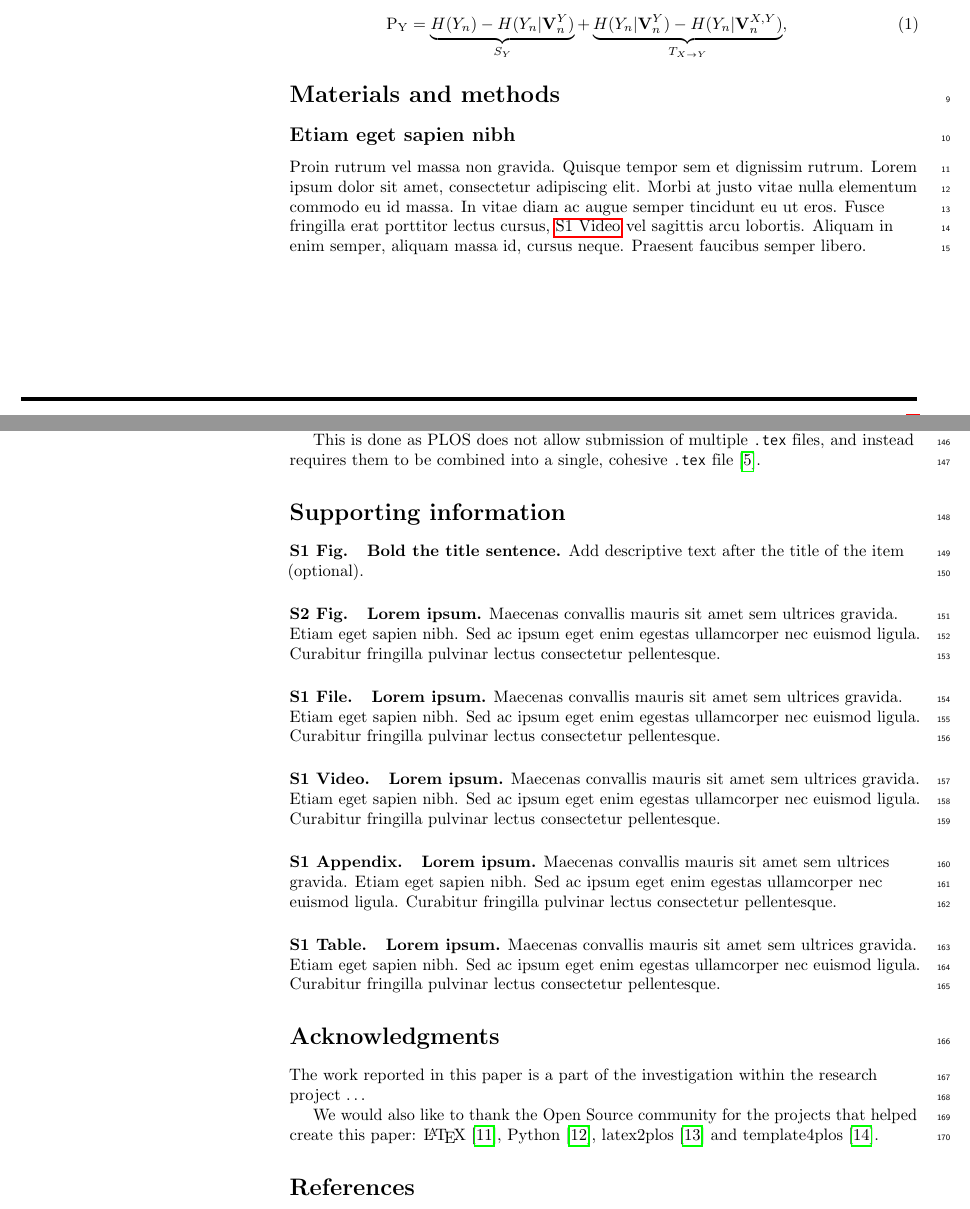
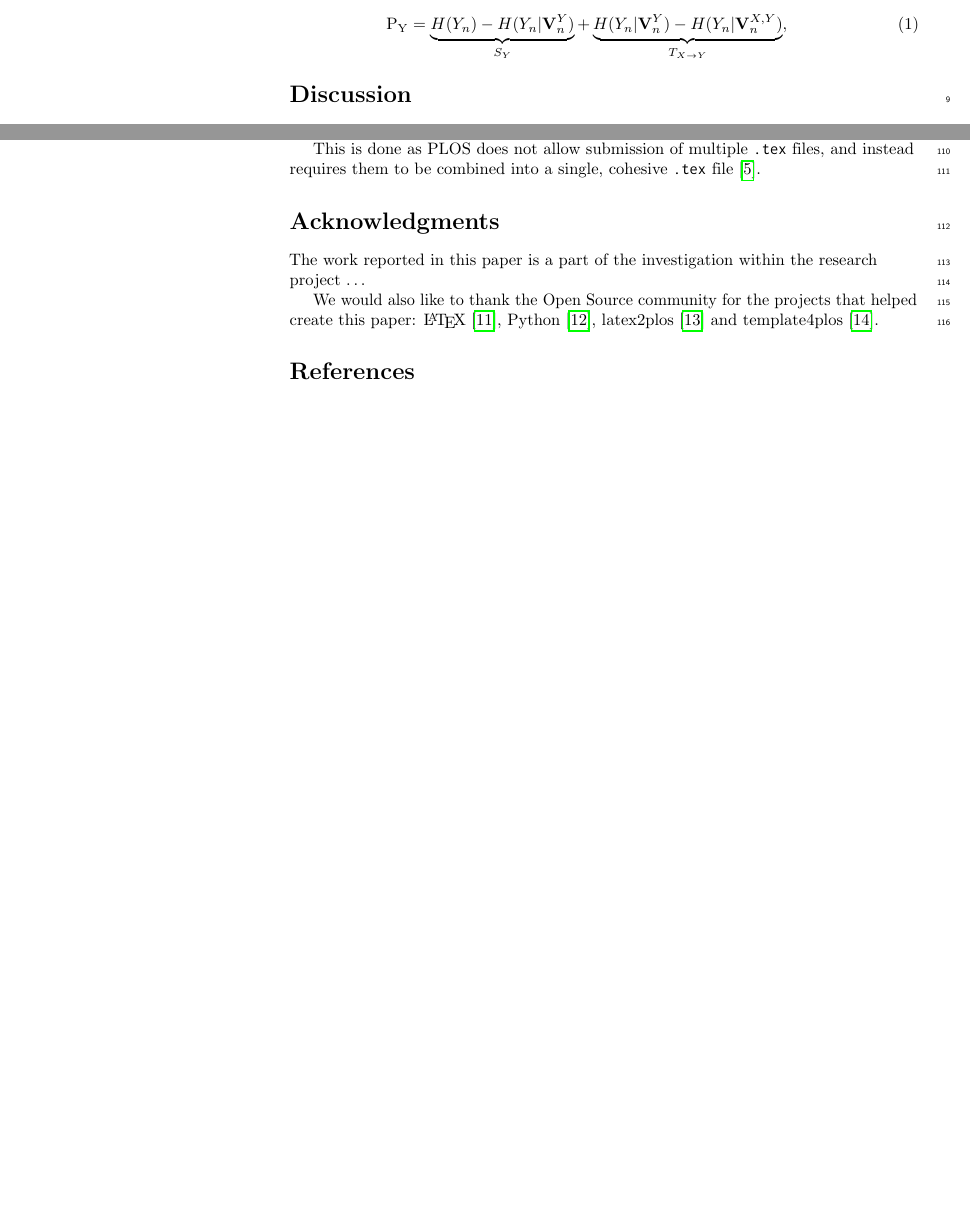
Before and after one commit to petarmaric/paper-2019-automated-plos-workflow, a LaTeX document (paper.tex, which reads sections/materials.tex, sections/supporting-information.tex): two parts of pages 1 and 8 of 9 before the commit and two parts of pages 1 and 6 of 7 after it, joined at a grey line, cut so that both start at the same text, the shorter picture padded with empty space. Compiled offline with pdfLaTeX.

Commit message:
Removed the PLOS LaTeX sample sections that won't be used in this paper

```diff
--- a/paper.tex
+++ b/paper.tex
@@ -11,12 +11,9 @@
   \linenumbers
 
   \input{sections/introduction}
-  \input{sections/materials}
-  \input{sections/results}
   \input{sections/discussion}
   \input{sections/conclusion}
   \input{sections/latex2plos}
-  \input{sections/supporting-information}
   \input{sections/acknowledgments}
 
   \nolinenumbers
--- a/sections/materials.tex
+++ /dev/null
@@ -1,13 +0,0 @@
-\section*{Materials and methods}
-\subsection*{Etiam eget sapien nibh}
-
-% For figure citations, please use "Fig" instead of "Figure".
-% Nulla mi mi, Fig~\ref{fig1} venenatis sed ipsum varius, volutpat euismod diam.
-Proin rutrum vel massa non gravida. Quisque tempor sem et dignissim rutrum. Lorem ipsum dolor sit amet, consectetur adipiscing elit. Morbi at justo vitae nulla elementum commodo eu id massa. In vitae diam ac augue semper tincidunt eu ut eros. Fusce fringilla erat porttitor lectus cursus, \nameref{S1_Video} vel sagittis arcu lobortis. Aliquam in enim semper, aliquam massa id, cursus neque. Praesent faucibus semper libero.
-
-% Place figure captions after the first paragraph in which they are cited.
-% \begin{figure}[!h]
-% \caption{{\bf Bold the figure title.}
-% Figure caption text here, please use this space for the figure panel descriptions instead of using subfigure commands. A: Lorem ipsum dolor sit amet. B: Consectetur adipiscing elit.}
-% \label{fig1}
-% \end{figure}
--- a/sections/supporting-information.tex
+++ /dev/null
@@ -1,26 +0,0 @@
-\section*{Supporting information}
-
-% Include only the SI item label in the paragraph heading. Use the \nameref{label} command to cite SI items in the text.
-\paragraph*{S1 Fig.}
-\label{S1_Fig}
-{\bf Bold the title sentence.} Add descriptive text after the title of the item (optional).
-
-\paragraph*{S2 Fig.}
-\label{S2_Fig}
-{\bf Lorem ipsum.} Maecenas convallis mauris sit amet sem ultrices gravida. Etiam eget sapien nibh. Sed ac ipsum eget enim egestas ullamcorper nec euismod ligula. Curabitur fringilla pulvinar lectus consectetur pellentesque.
-
-\paragraph*{S1 File.}
-\label{S1_File}
-{\bf Lorem ipsum.}  Maecenas convallis mauris sit amet sem ultrices gravida. Etiam eget sapien nibh. Sed ac ipsum eget enim egestas ullamcorper nec euismod ligula. Curabitur fringilla pulvinar lectus consectetur pellentesque.
-
-\paragraph*{S1 Video.}
-\label{S1_Video}
-{\bf Lorem ipsum.}  Maecenas convallis mauris sit amet sem ultrices gravida. Etiam eget sapien nibh. Sed ac ipsum eget enim egestas ullamcorper nec euismod ligula. Curabitur fringilla pulvinar lectus consectetur pellentesque.
-
-\paragraph*{S1 Appendix.}
-\label{S1_Appendix}
-{\bf Lorem ipsum.} Maecenas convallis mauris sit amet sem ultrices gravida. Etiam eget sapien nibh. Sed ac ipsum eget enim egestas ullamcorper nec euismod ligula. Curabitur fringilla pulvinar lectus consectetur pellentesque.
-
-\paragraph*{S1 Table.}
-\label{S1_Table}
-{\bf Lorem ipsum.} Maecenas convallis mauris sit amet sem ultrices gravida. Etiam eget sapien nibh. Sed ac ipsum eget enim egestas ullamcorper nec euismod ligula. Curabitur fringilla pulvinar lectus consectetur pellentesque.
```
Also changed, not shown: sections/conclusion.tex (+1 -1 lines), sections/discussion.tex (+1 -1 lines), sections/results.tex (deleted, +0 -45 lines).
